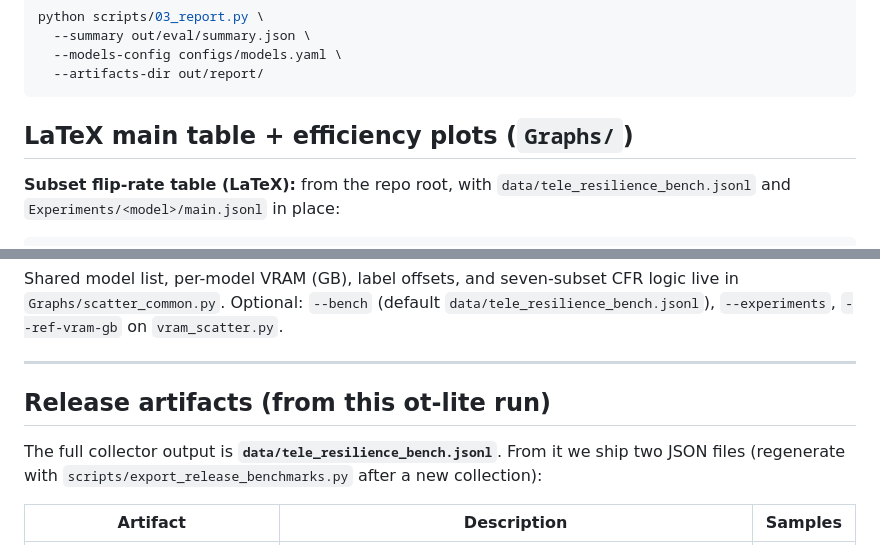
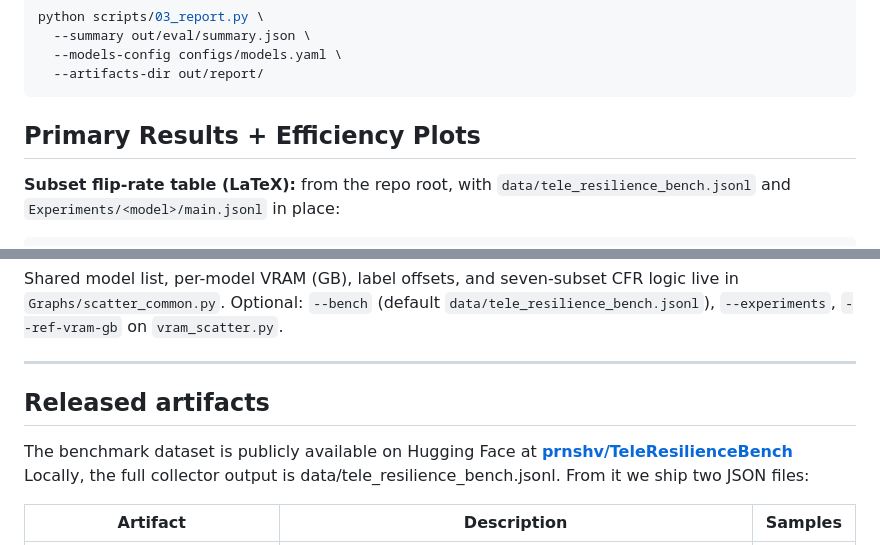
Before and after one commit to prnshv/TeleResilienceBench, a Markdown page: README.md, 2 parts joined by grey strips. Drawn GitHub-style.

Commit message:
Revise README for clarity and section updates
Updated section headings and clarified release artifact details.

````diff
--- a/README.md
+++ b/README.md
@@ -73,7 +73,7 @@ python scripts/03_report.py \
   --artifacts-dir out/report/
 ```
 
-## LaTeX main table + efficiency plots (`Graphs/`)
+## Primary Results + Efficiency Plots
 
 **Subset flip-rate table (LaTeX):** from the repo root, with `data/tele_resilience_bench.jsonl` and `Experiments/<model>/main.jsonl` in place:
 
@@ -98,9 +98,9 @@ Shared model list, per-model VRAM (GB), label offsets, and seven-subset CFR logi
 
 ---
 
-## Release artifacts (from this ot-lite run)
-
-The full collector output is **`data/tele_resilience_bench.jsonl`**. From it we ship two JSON files (regenerate with `scripts/export_release_benchmarks.py` after a new collection):
+## Released artifacts
+The benchmark dataset is publicly available on Hugging Face at **[prnshv/TeleResilienceBench](https://huggingface.co/datasets/prnshv/TeleResilienceBench)**
+Locally, the full collector output is data/tele_resilience_bench.jsonl. From it we ship two JSON files:
 
 | Artifact | Description | Samples |
 |----------|-------------|--------:|
````
